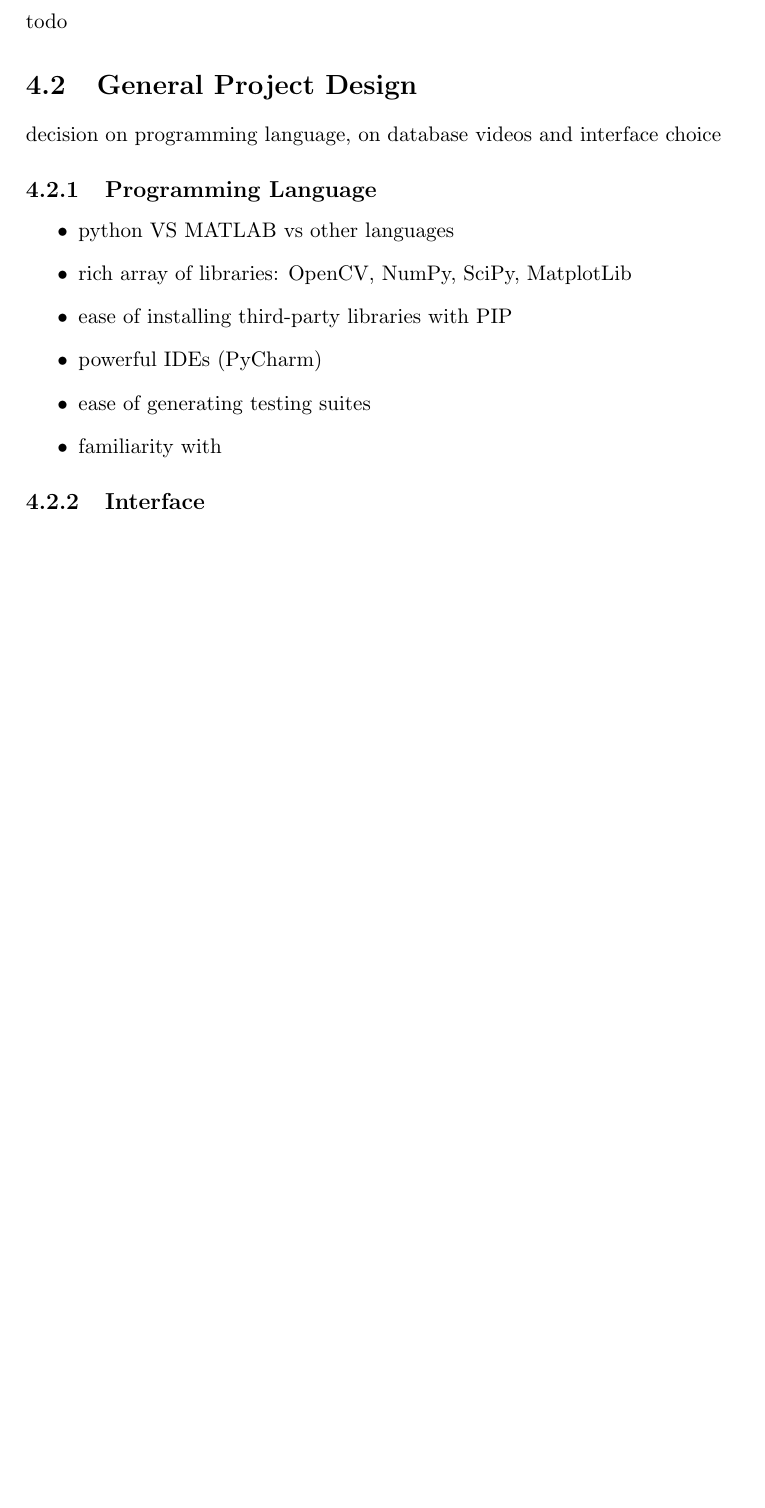
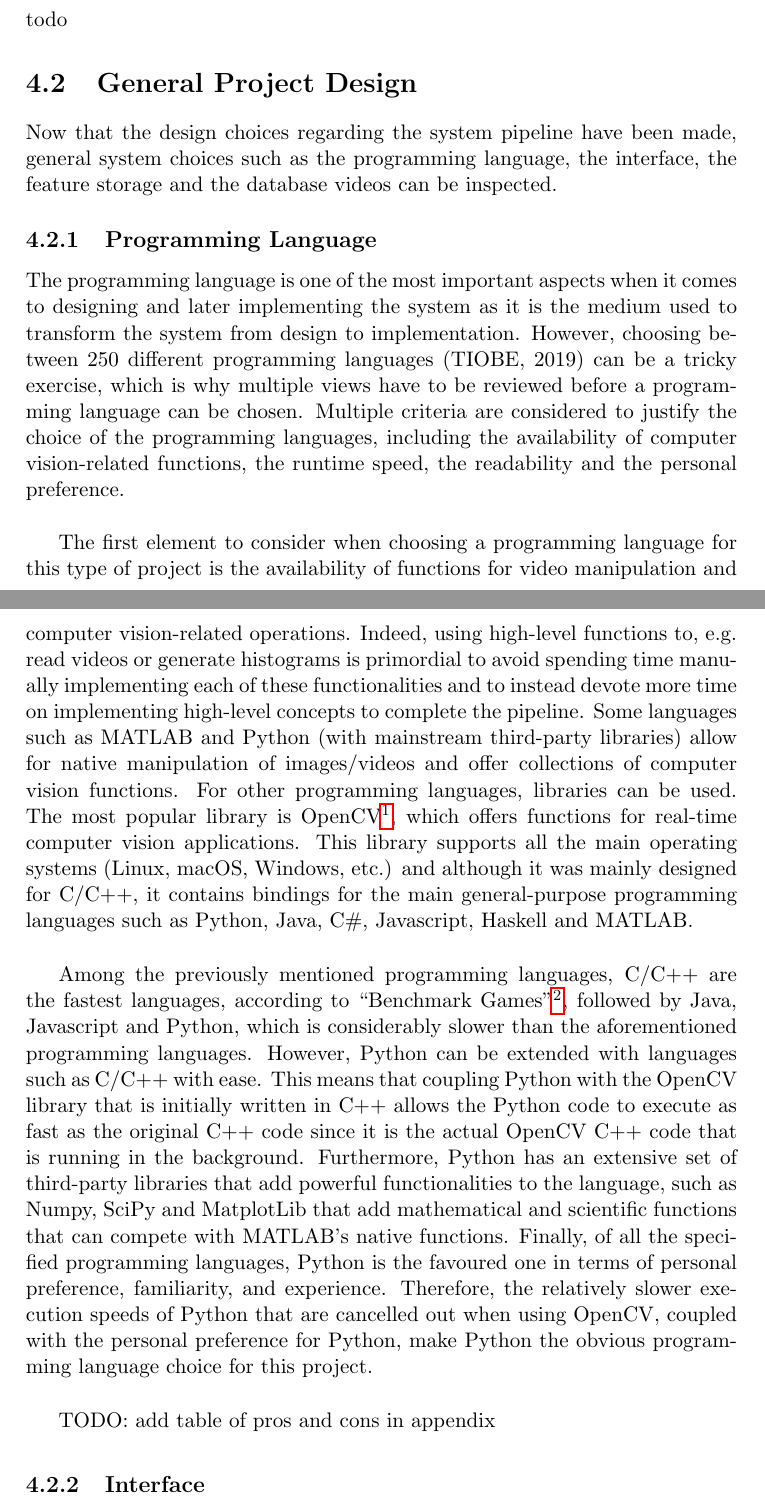
Before and after one commit to Adamouization/Content-Based-Video-Retrieval-Dissertation, a LaTeX thesis (Dissertation.tex, which reads chapters-content/design.tex): part of page 52 of 81 before the commit and two parts of pages 52 and 53 of 81 after it, the two joined at a grey line, cut so that both start at the same text, the shorter picture padded with empty space. Compiled offline with pdfLaTeX; a LaTeX package or settings file that is missing is left out.

Commit message:
Justify choice of programming language

```diff
--- a/chapters-content/design.tex
+++ b/chapters-content/design.tex
@@ -37,18 +37,18 @@ todo
 
 \section{General Project Design}
 
-decision on programming language, on database videos and interface choice
+Now that the design choices regarding the system pipeline have been made, general system choices such as the programming language, the interface, the feature storage and the database videos can be inspected.
 
 \subsection{Programming Language}
 
-\begin{itemize}
-	\item python VS MATLAB vs other languages
-	\item rich array of libraries: OpenCV, NumPy, SciPy, MatplotLib
-	\item ease of installing third-party libraries with PIP
-	\item powerful IDEs (PyCharm)
-	\item ease of generating testing suites
-     \item familiarity with
-\end{itemize}
+The programming language is one of the most important aspects when it comes to designing and later implementing the system as it is the medium used to transform the system from design to implementation. However, choosing between 250 different programming languages \cite{tiobe} can be a tricky exercise, which is why multiple views have to be reviewed before a programming language can be chosen. Multiple criteria are considered to justify the choice of the programming languages, including the availability of computer vision-related functions, the runtime speed, the readability and the personal preference.\\
+
+The first element to consider when choosing a programming language for this type of project is the availability of functions for video manipulation and computer vision-related operations. Indeed, using high-level functions to, e.g. read videos or generate histograms is primordial to avoid spending time manually implementing each of these functionalities and to instead devote more time on implementing high-level concepts to complete the pipeline. Some languages such as MATLAB and Python (with mainstream third-party libraries) allow for native manipulation of images/videos and offer collections of computer vision functions. For other programming languages, libraries can be used. The most popular library is OpenCV\footnote{OpenCV, \url{https://opencv.org/}}, which offers functions for real-time computer vision applications. This library supports all the main operating systems (Linux, macOS, Windows, etc.) and although it was mainly designed for C/C++, it contains bindings for the main general-purpose programming languages such as Python, Java, C\#, Javascript, Haskell and MATLAB.\\
+
+Among the previously mentioned programming languages, C/C++ are the fastest languages,
+according to ``Benchmark Games''\footnote{Benchmark Games: \url{https://benchmarksgame-team.pages.debian.net/benchmarksgame/}}, followed by Java, Javascript and Python, which is considerably slower than the aforementioned programming languages. However, Python can be extended with languages such as C/C++ with ease. This means that coupling Python with the OpenCV library that is initially written in C++ allows the Python code to execute as fast as the original C++ code since it is the actual OpenCV C++ code that is running in the background. Furthermore, Python has an extensive set of third-party libraries that add powerful functionalities to the language, such as Numpy, SciPy and MatplotLib that add mathematical and scientific functions that can compete with MATLAB's native functions. Finally, of all the specified programming languages, Python is the favoured one in terms of personal preference, familiarity, and experience. Therefore, the relatively slower execution speeds of Python that are cancelled out when using OpenCV, coupled with the personal preference for Python, make Python the obvious programming language choice for this project.\\
+
+TODO: add table of pros and cons in appendix
 
 \subsection{Interface}
 
```
Also changed, not shown: Bibliography.bib (+15 -3 lines), chapters-content/design.tex (6 more changed lines).
